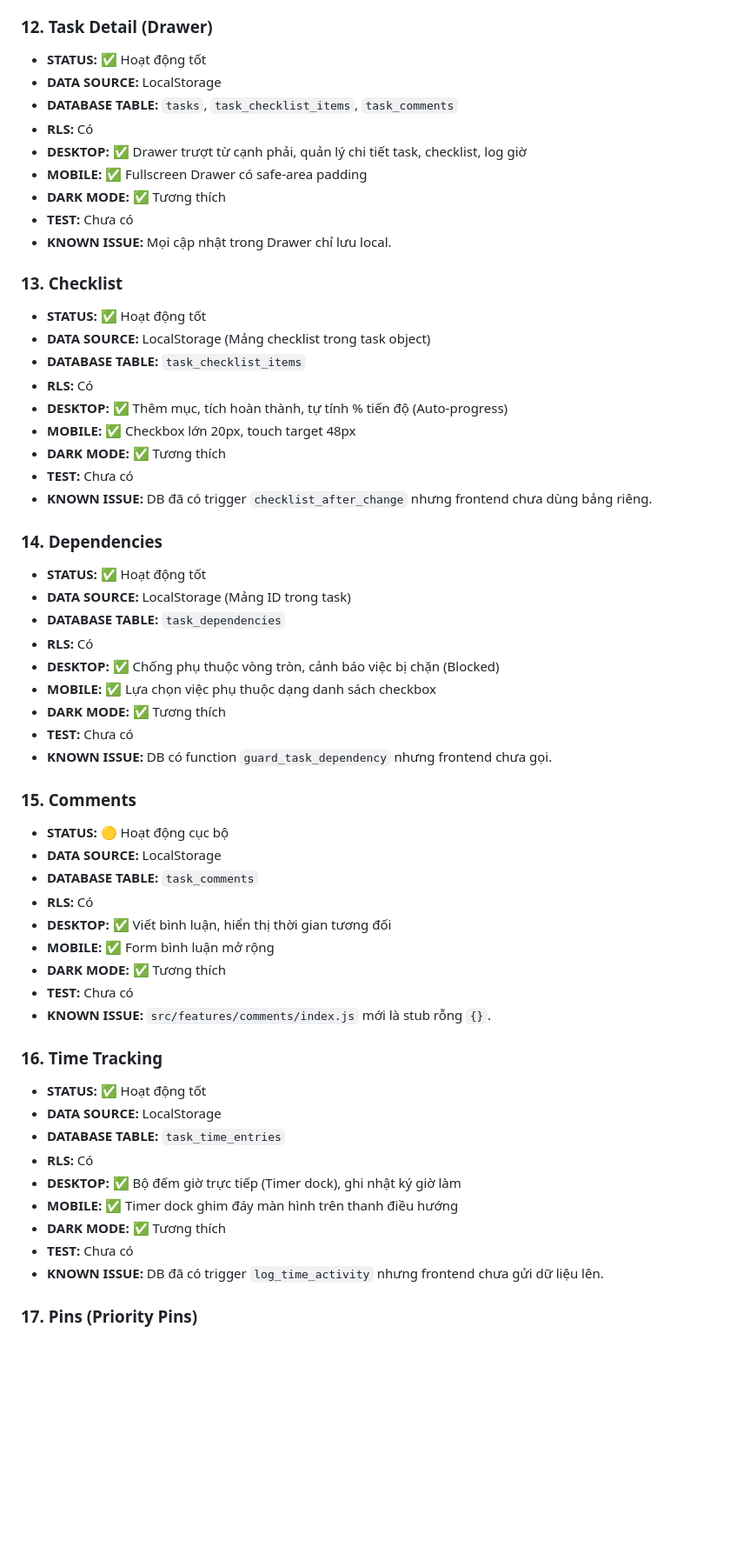
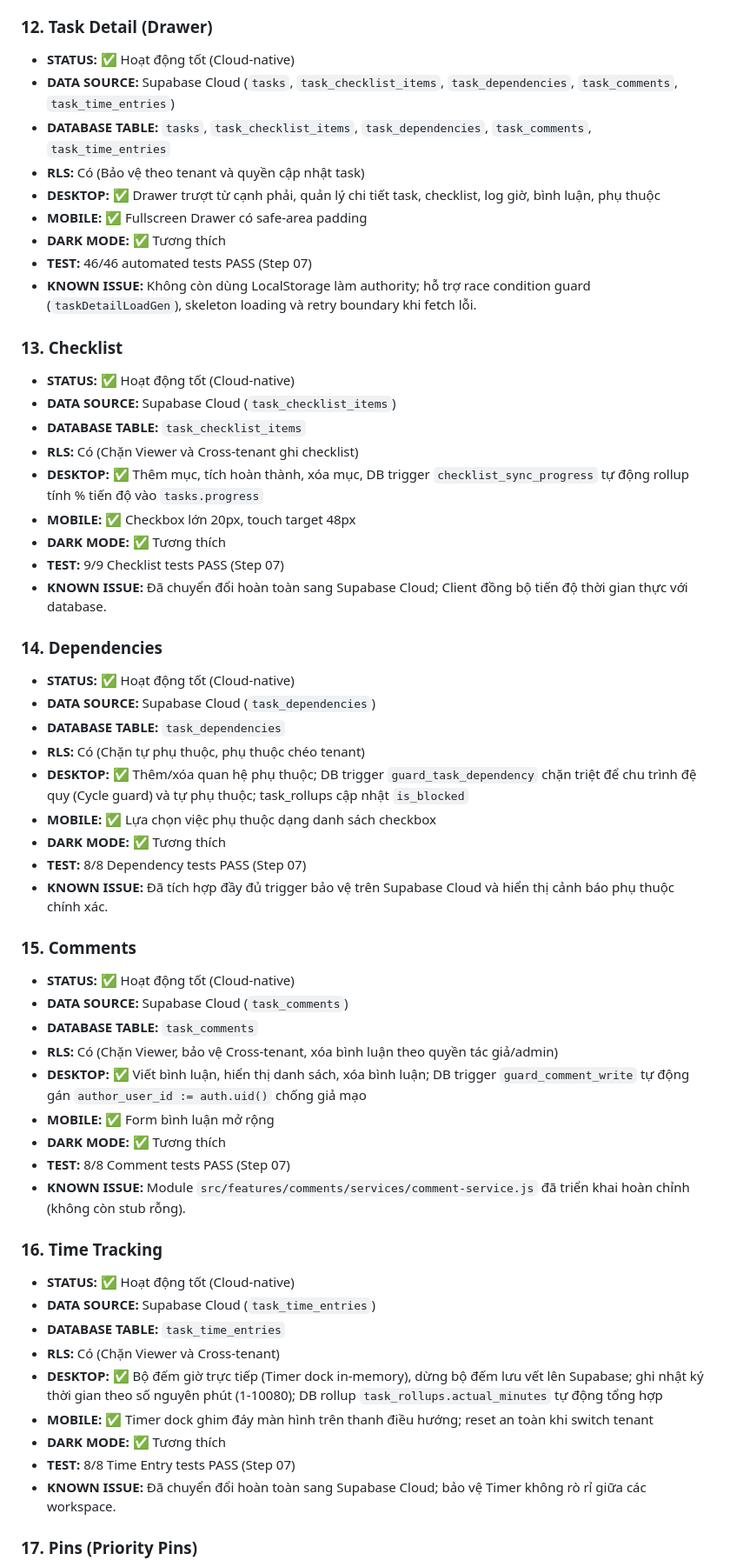
Before and after one commit to huungcs/WorkTree, a Markdown page: PROJECT_STATUS_FOR_CHATGPT.md, the part around one of its changes. Shown at 87% size. Drawn GitHub-style; blank space fills up the shorter version.

Commit message:
docs: finalize step 07 project status

```diff
--- a/PROJECT_STATUS_FOR_CHATGPT.md
+++ b/PROJECT_STATUS_FOR_CHATGPT.md
@@ -301,59 +305,59 @@ c:\Users\ASUS\Desktop\WorkTree\
 - **TEST:** 25/25 automated tests PASS
 
 ### 12. Task Detail (Drawer)
-- **STATUS:** ✅ Hoạt động tốt
-- **DATA SOURCE:** LocalStorage
-- **DATABASE TABLE:** `tasks`, `task_checklist_items`, `task_comments`
-- **RLS:** Có
-- **DESKTOP:** ✅ Drawer trượt từ cạnh phải, quản lý chi tiết task, checklist, log giờ
+- **STATUS:** ✅ Hoạt động tốt (Cloud-native)
+- **DATA SOURCE:** Supabase Cloud (`tasks`, `task_checklist_items`, `task_dependencies`, `task_comments`, `task_time_entries`)
+- **DATABASE TABLE:** `tasks`, `task_checklist_items`, `task_dependencies`, `task_comments`, `task_time_entries`
+- **RLS:** Có (Bảo vệ theo tenant và quyền cập nhật task)
+- **DESKTOP:** ✅ Drawer trượt từ cạnh phải, quản lý chi tiết task, checklist, log giờ, bình luận, phụ thuộc
 - **MOBILE:** ✅ Fullscreen Drawer có safe-area padding
 - **DARK MODE:** ✅ Tương thích
-- **TEST:** Chưa có
-- **KNOWN ISSUE:** Mọi cập nhật trong Drawer chỉ lưu local.
+- **TEST:** 46/46 automated tests PASS (Step 07)
+- **KNOWN ISSUE:** Không còn dùng LocalStorage làm authority; hỗ trợ race condition guard (`taskDetailLoadGen`), skeleton loading và retry boundary khi fetch lỗi.
 
 ### 13. Checklist
-- **STATUS:** ✅ Hoạt động tốt
-- **DATA SOURCE:** LocalStorage (Mảng checklist trong task object)
+- **STATUS:** ✅ Hoạt động tốt (Cloud-native)
+- **DATA SOURCE:** Supabase Cloud (`task_checklist_items`)
 - **DATABASE TABLE:** `task_checklist_items`
-- **RLS:** Có
-- **DESKTOP:** ✅ Thêm mục, tích hoàn thành, tự tính % tiến độ (Auto-progress)
+- **RLS:** Có (Chặn Viewer và Cross-tenant ghi checklist)
+- **DESKTOP:** ✅ Thêm mục, tích hoàn thành, xóa mục, DB trigger `checklist_sync_progress` tự động rollup tính % tiến độ vào `tasks.progress`
 - **MOBILE:** ✅ Checkbox lớn 20px, touch target 48px
 - **DARK MODE:** ✅ Tương thích
-- **TEST:** Chưa có
-- **KNOWN ISSUE:** DB đã có trigger `checklist_after_change` nhưng frontend chưa dùng bảng riêng.
+- **TEST:** 9/9 Checklist tests PASS (Step 07)
+- **KNOWN ISSUE:** Đã chuyển đổi hoàn toàn sang Supabase Cloud; Client đồng bộ tiến độ thời gian thực với database.
 
 ### 14. Dependencies
-- **STATUS:** ✅ Hoạt động tốt
-- **DATA SOURCE:** LocalStorage (Mảng ID trong task)
+- **STATUS:** ✅ Hoạt động tốt (Cloud-native)
+- **DATA SOURCE:** Supabase Cloud (`task_dependencies`)
 - **DATABASE TABLE:** `task_dependencies`
-- **RLS:** Có
-- **DESKTOP:** ✅ Chống phụ thuộc vòng tròn, cảnh báo việc bị chặn (Blocked)
+- **RLS:** Có (Chặn tự phụ thuộc, phụ thuộc chéo tenant)
+- **DESKTOP:** ✅ Thêm/xóa quan hệ phụ thuộc; DB trigger `guard_task_dependency` chặn triệt để chu trình đệ quy (Cycle guard) và tự phụ thuộc; task_rollups cập nhật `is_blocked`
 - **MOBILE:** ✅ Lựa chọn việc phụ thuộc dạng danh sách checkbox
 - **DARK MODE:** ✅ Tương thích
-- **TEST:** Chưa có
-- **KNOWN ISSUE:** DB có function `guard_task_dependency` nhưng frontend chưa gọi.
+- **TEST:** 8/8 Dependency tests PASS (Step 07)
+- **KNOWN ISSUE:** Đã tích hợp đầy đủ trigger bảo vệ trên Supabase Cloud và hiển thị cảnh báo phụ thuộc chính xác.
 
 ### 15. Comments
-- **STATUS:** 🟡 Hoạt động cục bộ
-- **DATA SOURCE:** LocalStorage
+- **STATUS:** ✅ Hoạt động tốt (Cloud-native)
+- **DATA SOURCE:** Supabase Cloud (`task_comments`)
 - **DATABASE TABLE:** `task_comments`
-- **RLS:** Có
-- **DESKTOP:** ✅ Viết bình luận, hiển thị thời gian tương đối
+- **RLS:** Có (Chặn Viewer, bảo vệ Cross-tenant, xóa bình luận theo quyền tác giả/admin)
+- **DESKTOP:** ✅ Viết bình luận, hiển thị danh sách, xóa bình luận; DB trigger `guard_comment_write` tự động gán `author_user_id := auth.uid()` chống giả mạo
 - **MOBILE:** ✅ Form bình luận mở rộng
 - **DARK MODE:** ✅ Tương thích
-- **TEST:** Chưa có
-- **KNOWN ISSUE:** `src/features/comments/index.js` mới là stub rỗng `{}`.
+- **TEST:** 8/8 Comment tests PASS (Step 07)
+- **KNOWN ISSUE:** Module `src/features/comments/services/comment-service.js` đã triển khai hoàn chỉnh (không còn stub rỗng).
 
 ### 16. Time Tracking
-- **STATUS:** ✅ Hoạt động tốt
-- **DATA SOURCE:** LocalStorage
+- **STATUS:** ✅ Hoạt động tốt (Cloud-native)
+- **DATA SOURCE:** Supabase Cloud (`task_time_entries`)
 - **DATABASE TABLE:** `task_time_entries`
-- **RLS:** Có
-- **DESKTOP:** ✅ Bộ đếm giờ trực tiếp (Timer dock), ghi nhật ký giờ làm
-- **MOBILE:** ✅ Timer dock ghim đáy màn hình trên thanh điều hướng
+- **RLS:** Có (Chặn Viewer và Cross-tenant)
+- **DESKTOP:** ✅ Bộ đếm giờ trực tiếp (Timer dock in-memory), dừng bộ đếm lưu vết lên Supabase; ghi nhật ký thời gian theo số nguyên phút (1-10080); DB rollup `task_rollups.actual_minutes` tự động tổng hợp
+- **MOBILE:** ✅ Timer dock ghim đáy màn hình trên thanh điều hướng; reset an toàn khi switch tenant
 - **DARK MODE:** ✅ Tương thích
-- **TEST:** Chưa có
-- **KNOWN ISSUE:** DB đã có trigger `log_time_activity` nhưng frontend chưa gửi dữ liệu lên.
+- **TEST:** 8/8 Time Entry tests PASS (Step 07)
+- **KNOWN ISSUE:** Đã chuyển đổi hoàn toàn sang Supabase Cloud; bảo vệ Timer không rò rỉ giữa các workspace.
 
 ### 17. Pins (Priority Pins)
 - **STATUS:** ✅ Hoạt động tốt
```
Also changed, not shown: other parts of PROJECT_STATUS_FOR_CHATGPT.md (+37 -29 lines).
